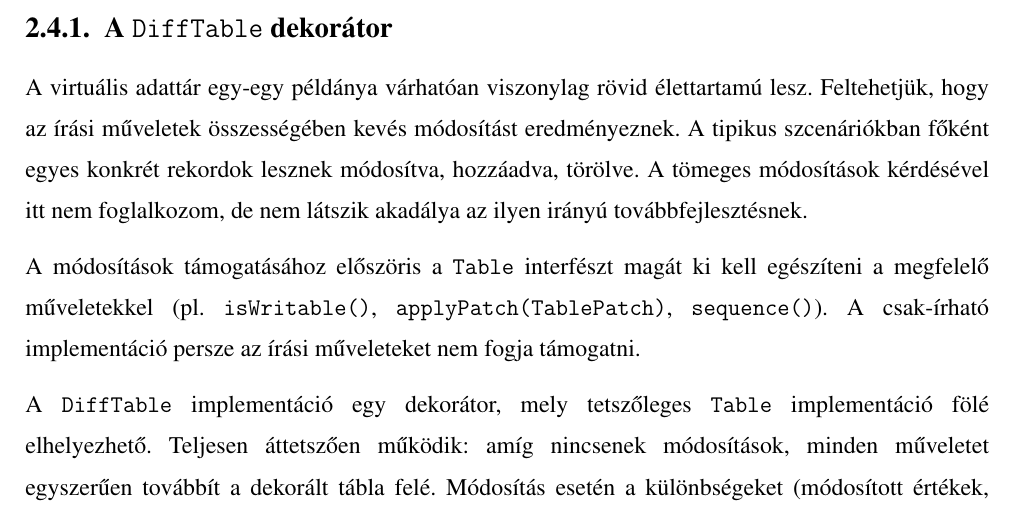
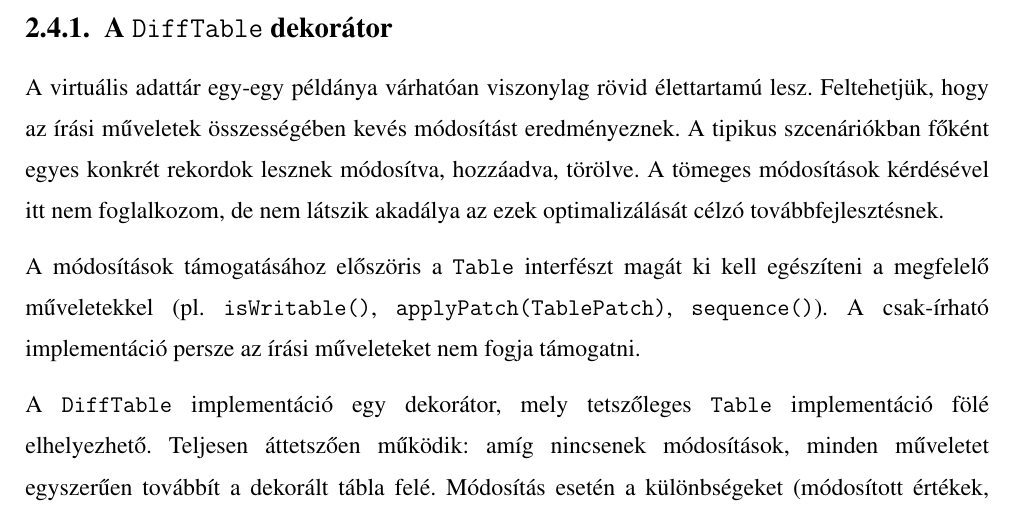
Before and after one commit to davidsusu/holodb-tdk, a LaTeX thesis (dolgozat/src/index.tex): part of page 37 of 41, cut so that both start at the same text. Compiled offline with pdfLaTeX.

Commit message:
Updated: 1 file changed, 1 insertion(+), 1 deletion(-)
M  dolgozat/src/index.tex

```diff
--- a/dolgozat/src/index.tex
+++ b/dolgozat/src/index.tex
@@ -1426,7 +1426,7 @@ A virtuális adattár egy-egy példánya várhatóan viszonylag rövid élettart
 Feltehetjük, hogy az írási műveletek összességében kevés módosítást eredményeznek.
 A tipikus szcenáriókban főként egyes konkrét rekordok lesznek módosítva, hozzáadva, törölve.
 A tömeges módosítások kérdésével itt nem foglalkozom,
-de nem látszik akadálya az ilyen irányú továbbfejlesztésnek.
+de nem látszik akadálya az ezek optimalizálását célzó továbbfejlesztésnek.
 
 A módosítások támogatásához előszöris a \texttt{Table} interfészt magát
 ki kell egészíteni a megfelelő műveletekkel
```
